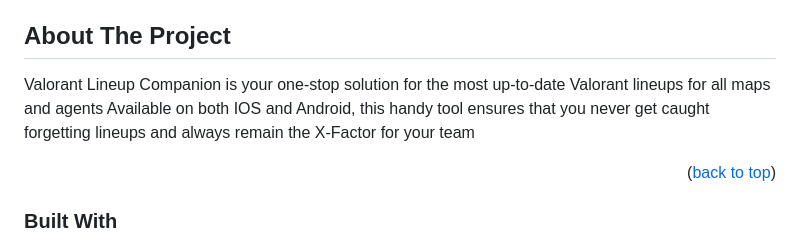
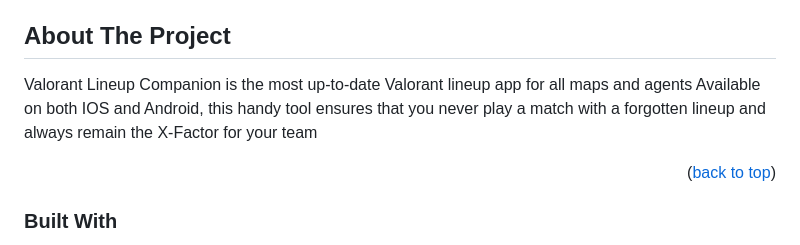
Before and after one commit to shaziwnl/Valorant-Lineup-Companion, a Markdown page: README.md, the part around the change. Rendered like a GitHub page.

```diff
--- a/README.md
+++ b/README.md
@@ -71,8 +71,8 @@
 
 <!-- ABOUT THE PROJECT -->
 ## About The Project
-Valorant Lineup Companion is your one-stop solution for the most up-to-date Valorant lineups for all maps and agents
-Available on both IOS and Android, this handy tool ensures that you never get caught forgetting lineups and always remain the X-Factor for your team
+Valorant Lineup Companion is the most up-to-date Valorant lineup app for all maps and agents
+Available on both IOS and Android, this handy tool ensures that you never play a match with a forgotten lineup and always remain the X-Factor for your team
 
 <p align="right">(<a href="#readme-top">back to top</a>)</p>
 
```
